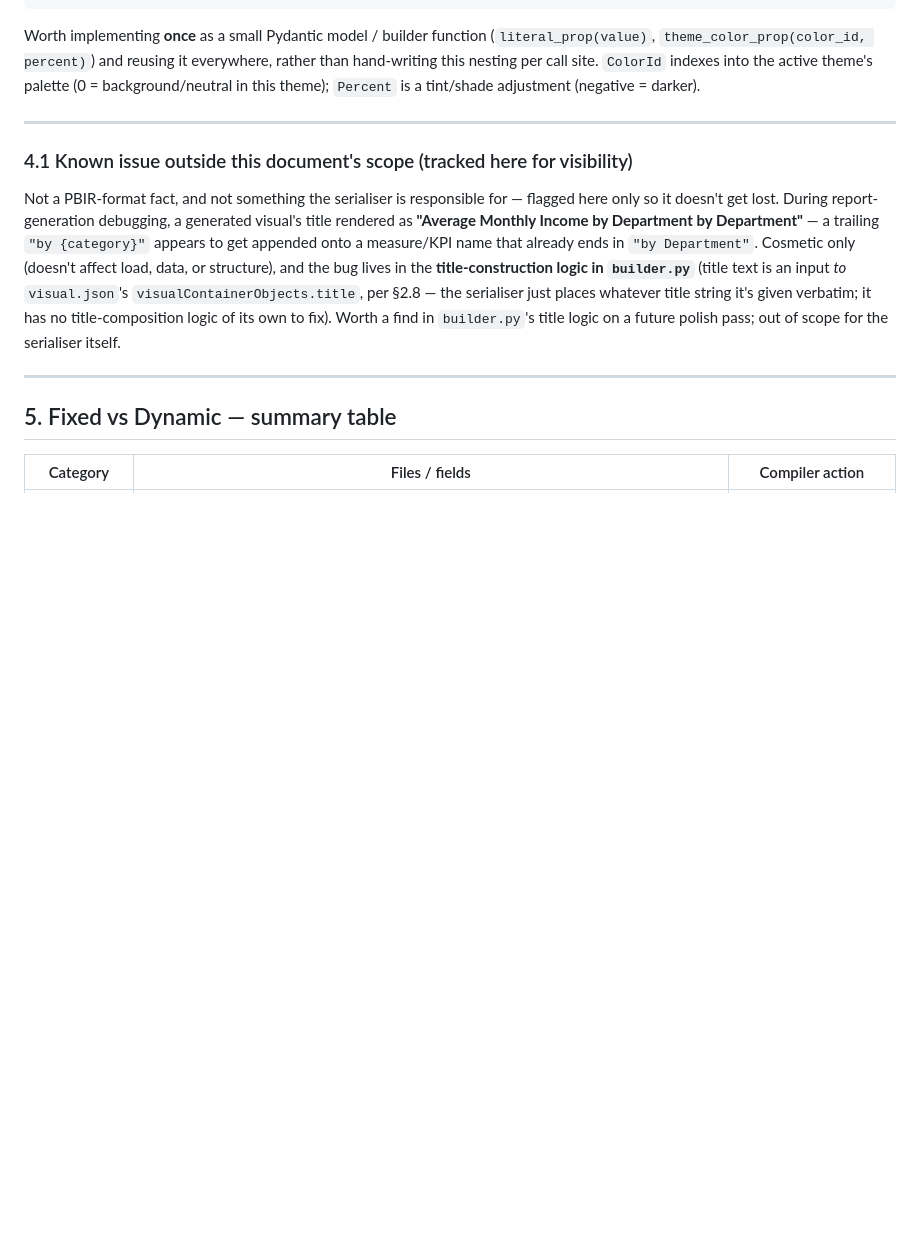
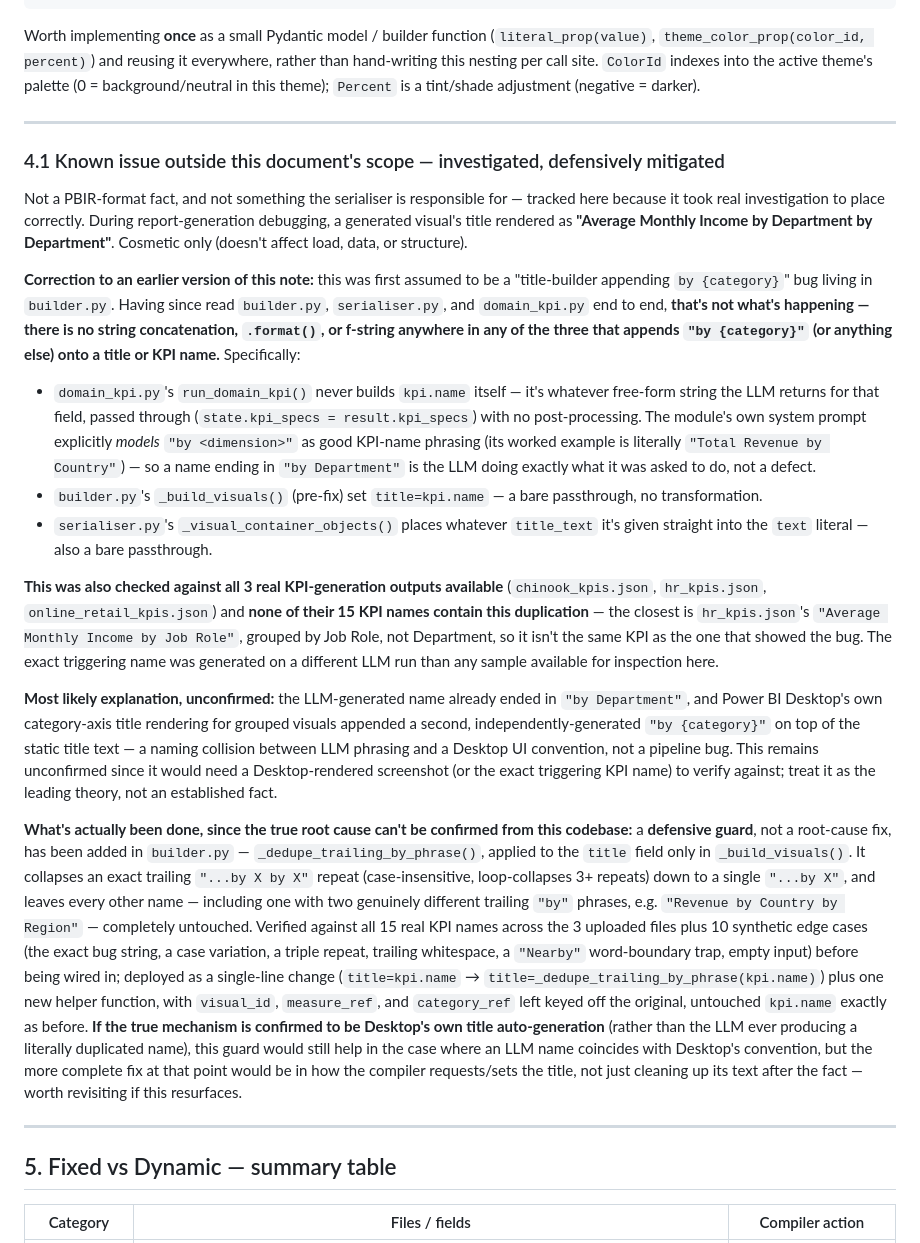
Before and after one commit to Tessa-Saumu/Agentic-BI-Builder, a Markdown page: docs/pbir reference.md, the part around the change. Rendered like a GitHub page; blank space fills up the shorter version.

Commit message:
Investigate and defensively mitigate trailing duplicate "by" phrases in visual titles; implement guard function to collapse repeats in title construction.

```diff
--- a/docs/pbir reference.md
+++ b/docs/pbir reference.md
@@ -1029,19 +1029,72 @@ theme); `Percent` is a tint/shade adjustment (negative = darker).
 
 ---
 
-### 4.1 Known issue outside this document's scope (tracked here for visibility)
+### 4.1 Known issue outside this document's scope — investigated, defensively mitigated
 
 Not a PBIR-format fact, and not something the serialiser is responsible for
-— flagged here only so it doesn't get lost. During report-generation
-debugging, a generated visual's title rendered as **"Average Monthly Income
-by Department by Department"** — a trailing `"by {category}"` appears to get
-appended onto a measure/KPI name that already ends in `"by Department"`.
-Cosmetic only (doesn't affect load, data, or structure), and the bug lives
-in the **title-construction logic in `builder.py`** (title text is an input
-*to* `visual.json`'s `visualContainerObjects.title`, per §2.8 — the
-serialiser just places whatever title string it's given verbatim; it has no
-title-composition logic of its own to fix). Worth a find in `builder.py`'s
-title logic on a future polish pass; out of scope for the serialiser itself.
+— tracked here because it took real investigation to place correctly.
+During report-generation debugging, a generated visual's title rendered as
+**"Average Monthly Income by Department by Department"**. Cosmetic only
+(doesn't affect load, data, or structure).
+
+**Correction to an earlier version of this note:** this was first assumed
+to be a "title-builder appending `by {category}`" bug living in
+`builder.py`. Having since read `builder.py`, `serialiser.py`, and
+`domain_kpi.py` end to end, **that's not what's happening — there is no
+string concatenation, `.format()`, or f-string anywhere in any of the three
+that appends `"by {category}"` (or anything else) onto a title or KPI
+name.** Specifically:
+
+- `domain_kpi.py`'s `run_domain_kpi()` never builds `kpi.name` itself — it's
+  whatever free-form string the LLM returns for that field, passed through
+  (`state.kpi_specs = result.kpi_specs`) with no post-processing. The
+  module's own system prompt explicitly *models* `"by <dimension>"` as
+  good KPI-name phrasing (its worked example is literally `"Total Revenue
+  by Country"`) — so a name ending in `"by Department"` is the LLM doing
+  exactly what it was asked to do, not a defect.
+- `builder.py`'s `_build_visuals()` (pre-fix) set `title=kpi.name` — a bare
+  passthrough, no transformation.
+- `serialiser.py`'s `_visual_container_objects()` places whatever
+  `title_text` it's given straight into the `text` literal — also a bare
+  passthrough.
+
+**This was also checked against all 3 real KPI-generation outputs
+available** (`chinook_kpis.json`, `hr_kpis.json`, `online_retail_kpis.json`)
+and **none of their 15 KPI names contain this duplication** — the closest
+is `hr_kpis.json`'s `"Average Monthly Income by Job Role"`, grouped by Job
+Role, not Department, so it isn't the same KPI as the one that showed the
+bug. The exact triggering name was generated on a different LLM run than
+any sample available for inspection here.
+
+**Most likely explanation, unconfirmed:** the LLM-generated name already
+ended in `"by Department"`, and Power BI Desktop's own category-axis title
+rendering for grouped visuals appended a second, independently-generated
+`"by {category}"` on top of the static title text — a naming collision
+between LLM phrasing and a Desktop UI convention, not a pipeline bug. This
+remains unconfirmed since it would need a Desktop-rendered screenshot (or
+the exact triggering KPI name) to verify against; treat it as the leading
+theory, not an established fact.
+
+**What's actually been done, since the true root cause can't be confirmed
+from this codebase:** a **defensive guard**, not a root-cause fix, has been
+added in `builder.py` — `_dedupe_trailing_by_phrase()`, applied to the
+`title` field only in `_build_visuals()`. It collapses an exact trailing
+`"...by X by X"` repeat (case-insensitive, loop-collapses 3+ repeats) down
+to a single `"...by X"`, and leaves every other name — including one with
+two genuinely different trailing `"by"` phrases, e.g. `"Revenue by Country
+by Region"` — completely untouched. Verified against all 15 real KPI names
+across the 3 uploaded files plus 10 synthetic edge cases (the exact bug
+string, a case variation, a triple repeat, trailing whitespace, a
+`"Nearby"` word-boundary trap, empty input) before being wired in; deployed
+as a single-line change (`title=kpi.name` → `title=_dedupe_trailing_by_phrase(kpi.name)`)
+plus one new helper function, with `visual_id`, `measure_ref`, and
+`category_ref` left keyed off the original, untouched `kpi.name` exactly as
+before. **If the true mechanism is confirmed to be Desktop's own title
+auto-generation** (rather than the LLM ever producing a literally duplicated
+name), this guard would still help in the case where an LLM name coincides
+with Desktop's convention, but the more complete fix at that point would be
+in how the compiler requests/sets the title, not just cleaning up its text
+after the fact — worth revisiting if this resurfaces.
 
 ---
 
```
